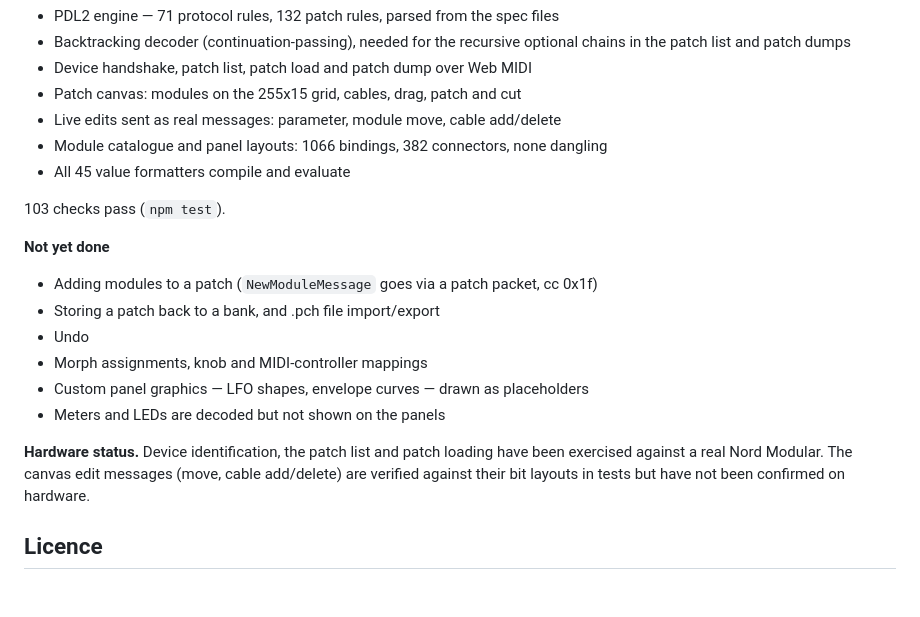
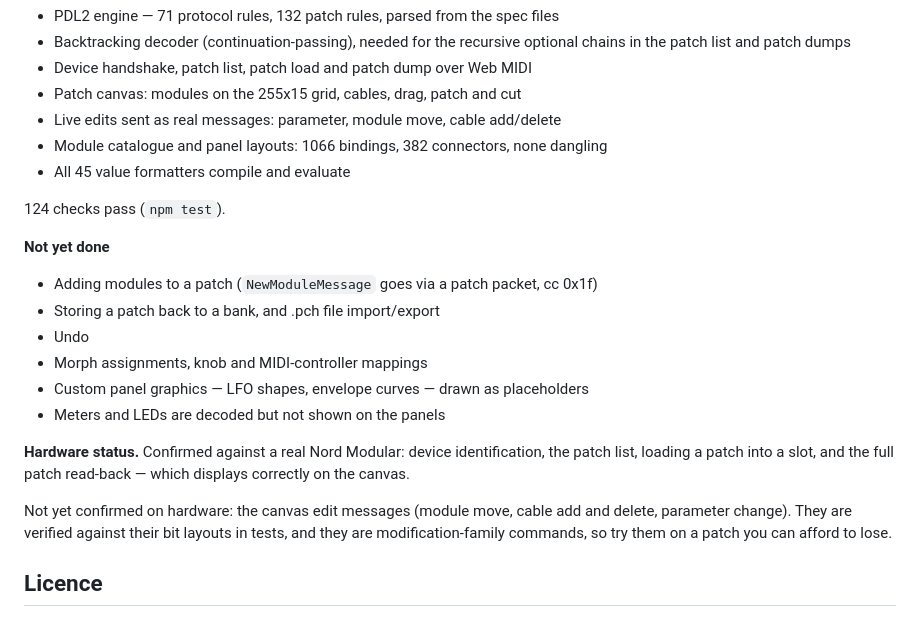
Before and after one commit to simozzer/NomadWeb, a Markdown page: README.md, the part around the change. Rendered like a GitHub page; blank space fills up the shorter version.

Commit message:
Record that patch read-back is confirmed on hardware
Co-Authored-By: Claude Opus 5 (1M context) <noreply@anthropic.com>

```diff
--- a/README.md
+++ b/README.md
@@ -63,7 +63,7 @@ truth — including the checksum rule, which the grammar expresses declaratively
 - Module catalogue and panel layouts: 1066 bindings, 382 connectors, none dangling
 - All 45 value formatters compile and evaluate
 
-103 checks pass (`npm test`).
+124 checks pass (`npm test`).
 
 **Not yet done**
 
@@ -74,10 +74,13 @@ truth — including the checksum rule, which the grammar expresses declaratively
 - Custom panel graphics — LFO shapes, envelope curves — drawn as placeholders
 - Meters and LEDs are decoded but not shown on the panels
 
-**Hardware status.** Device identification, the patch list and patch loading have
-been exercised against a real Nord Modular. The canvas edit messages
-(move, cable add/delete) are verified against their bit layouts in tests but have
-not been confirmed on hardware.
+**Hardware status.** Confirmed against a real Nord Modular: device identification,
+the patch list, loading a patch into a slot, and the full patch read-back — which
+displays correctly on the canvas.
+
+Not yet confirmed on hardware: the canvas edit messages (module move, cable add and
+delete, parameter change). They are verified against their bit layouts in tests, and
+they are modification-family commands, so try them on a patch you can afford to lose.
 
 ## Licence
 
```
